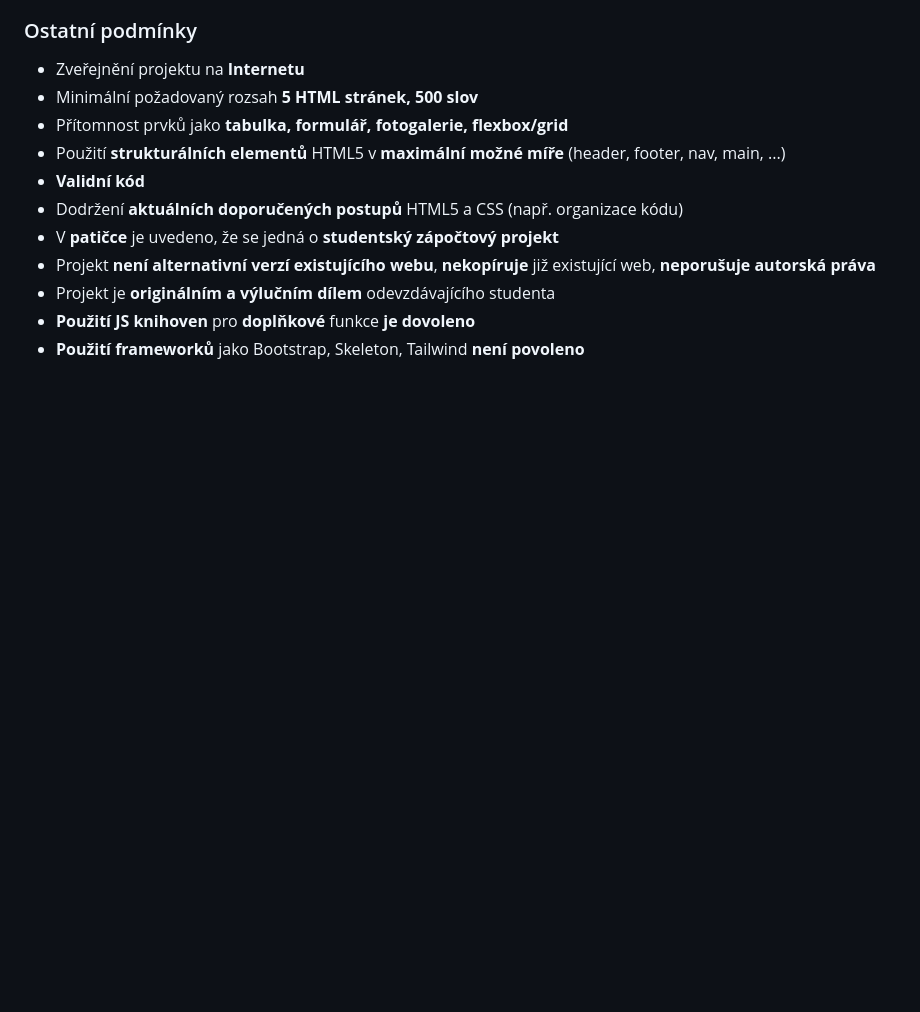
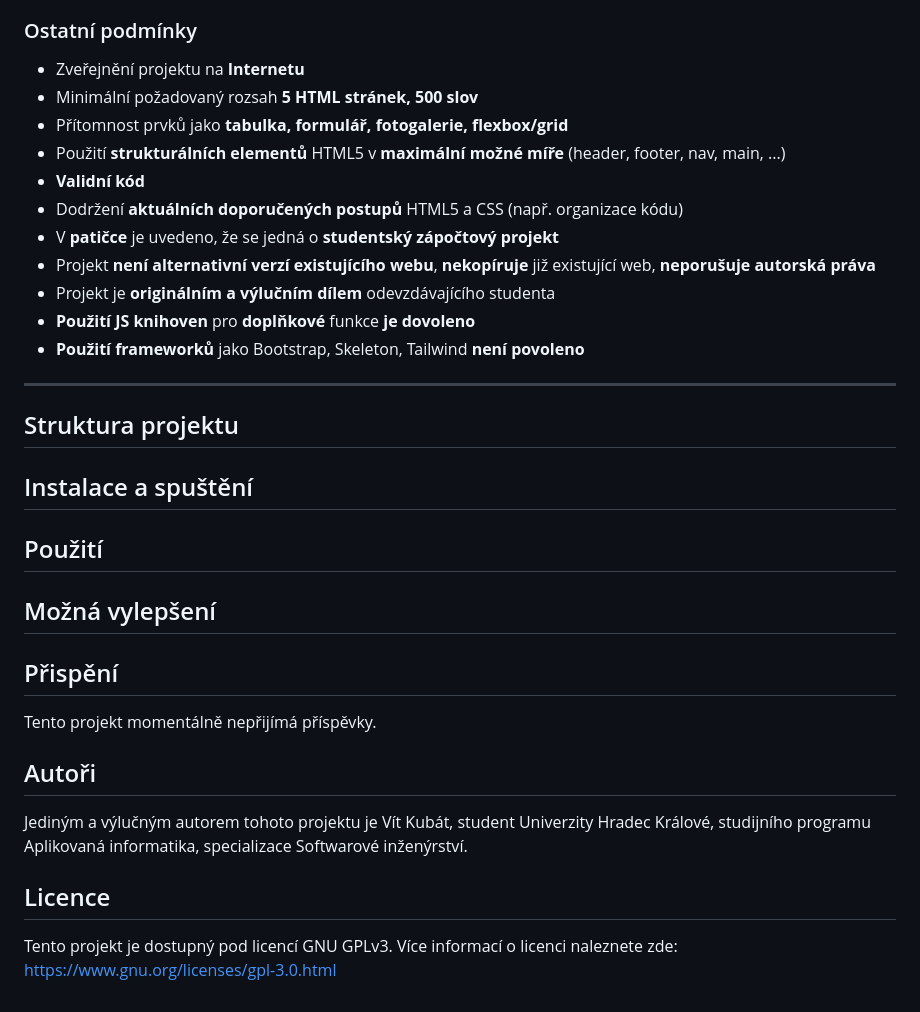
Before and after one commit to illwheat/ktpw1-digibrana, a Markdown page: README.md, the part around the change. GitHub-like rendering; blank space fills up the shorter version.

Commit message:
doplnění ostatních položek hlavního seznamu

```diff
--- a/README.md
+++ b/README.md
@@ -86,3 +86,25 @@ Požadavky projektu jsou uvedeny v systému Oliva (https://oliva.uhk.cz). Ve zkr
 - Projekt je **originálním a výlučním dílem** odevzdávajícího studenta
 - **Použití JS knihoven** pro **doplňkové** funkce **je dovoleno**
 - **Použití frameworků** jako Bootstrap, Skeleton, Tailwind **není povoleno**
+
+---
+
+## Struktura projektu
+
+## Instalace a spuštění
+
+## Použití
+
+## Možná vylepšení
+
+## Přispění
+
+Tento projekt momentálně nepřijímá příspěvky.
+
+## Autoři
+
+Jediným a výlučným autorem tohoto projektu je Vít Kubát, student Univerzity Hradec Králové, studijního programu Aplikovaná informatika, specializace Softwarové inženýrství.
+
+## Licence
+
+Tento projekt je dostupný pod licencí GNU GPLv3. Více informací o licenci naleznete zde: https://www.gnu.org/licenses/gpl-3.0.html
```
